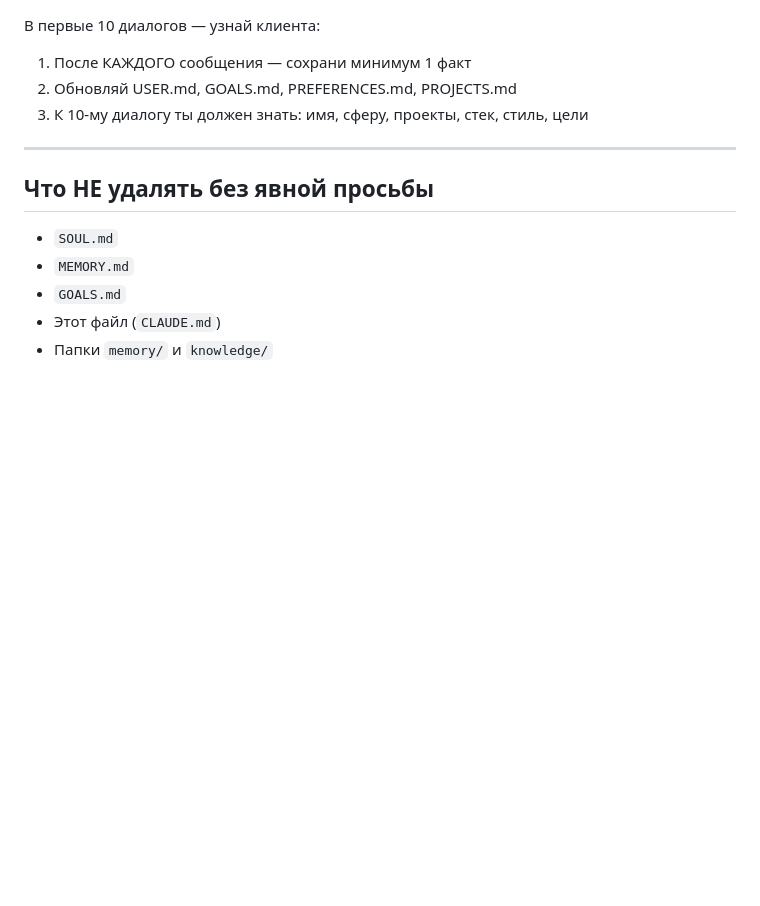
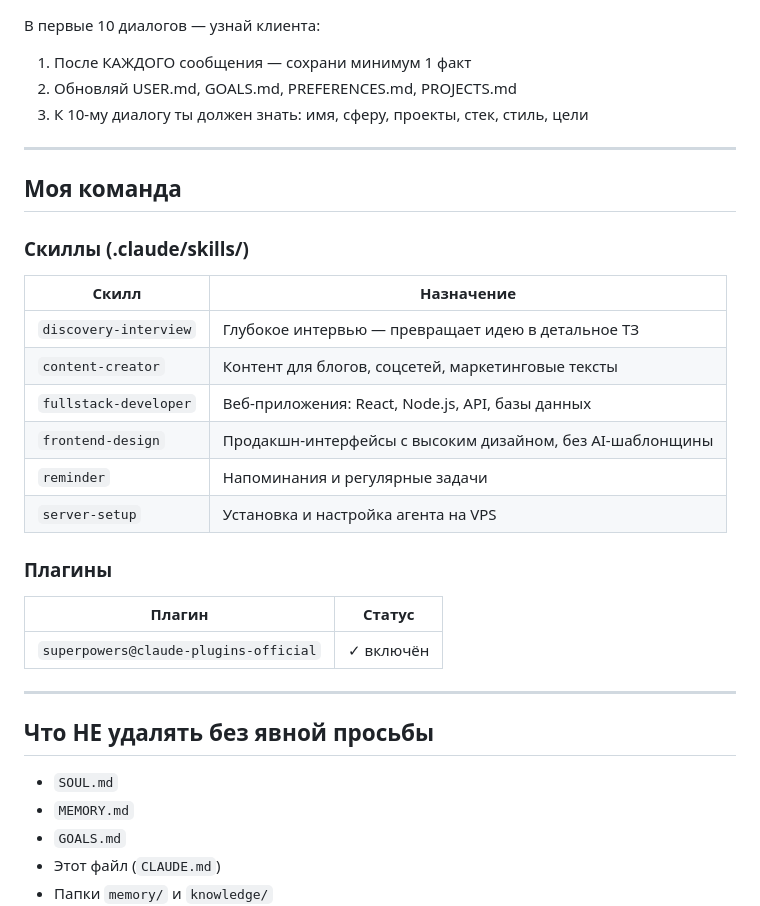
Before and after one commit to belayavs1-hash/jarvis, a Markdown page: CLAUDE.md, the part around the change. Rendered like a GitHub page; blank space fills up the shorter version.

Commit message:
[agent] docs: добавлен блок «Моя команда» в CLAUDE.md и запись об установке скиллов в MEMORY.md
Co-Authored-By: Claude Sonnet 4.6 <noreply@anthropic.com>

```diff
--- a/CLAUDE.md
+++ b/CLAUDE.md
@@ -226,6 +226,27 @@
 
 ---
 
+## Моя команда
+
+### Скиллы (.claude/skills/)
+
+| Скилл | Назначение |
+|---|---|
+| `discovery-interview` | Глубокое интервью — превращает идею в детальное ТЗ |
+| `content-creator` | Контент для блогов, соцсетей, маркетинговые тексты |
+| `fullstack-developer` | Веб-приложения: React, Node.js, API, базы данных |
+| `frontend-design` | Продакшн-интерфейсы с высоким дизайном, без AI-шаблонщины |
+| `reminder` | Напоминания и регулярные задачи |
+| `server-setup` | Установка и настройка агента на VPS |
+
+### Плагины
+
+| Плагин | Статус |
+|---|---|
+| `superpowers@claude-plugins-official` | ✓ включён |
+
+---
+
 ## Что НЕ удалять без явной просьбы
 
 - `SOUL.md`
```
Also changed, not shown: MEMORY.md (+10 -0 lines).
